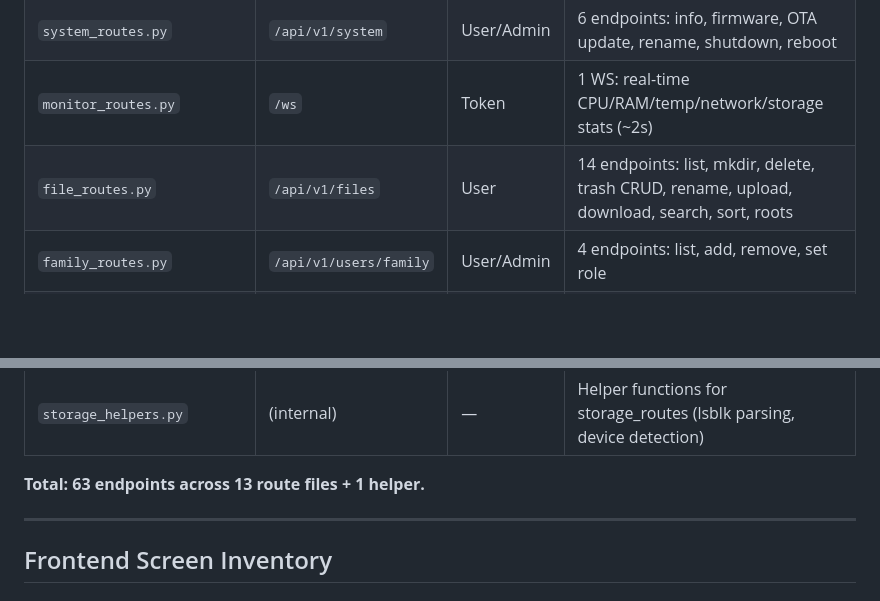
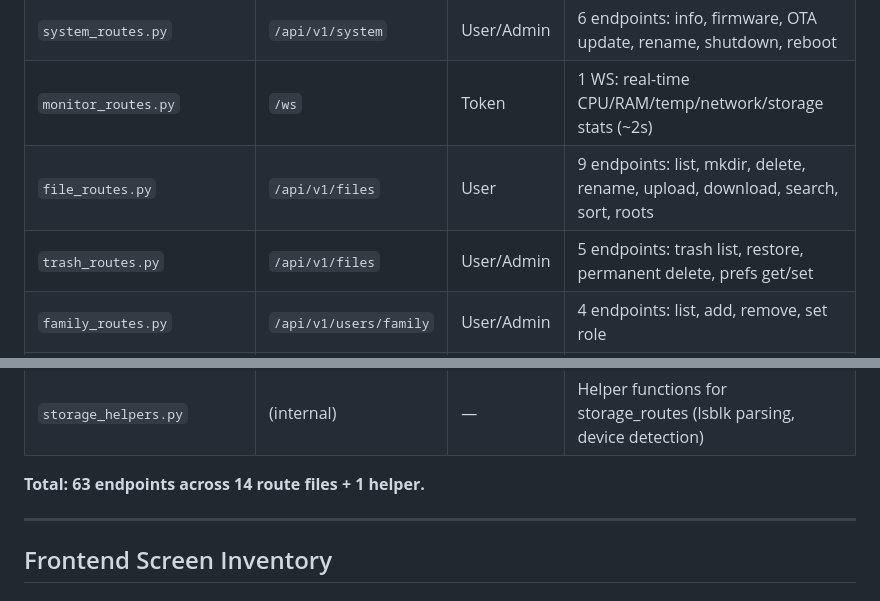
Before and after one commit to nerdyparas/AiHomeCloud, a Markdown page: kb/architecture.md, 2 parts joined by grey strips. GitHub-like rendering; blank space fills up the shorter version.

```diff
--- a/kb/architecture.md
+++ b/kb/architecture.md
@@ -23,7 +23,8 @@ Communication is HTTPS (self-signed TLS, trust-on-first-use pinning) on port 844
 | `auth_routes.py` | `/api/v1` | Mixed | 14 endpoints: QR pairing, user CRUD, login/logout, refresh, PIN, profile |
 | `system_routes.py` | `/api/v1/system` | User/Admin | 6 endpoints: info, firmware, OTA update, rename, shutdown, reboot |
 | `monitor_routes.py` | `/ws` | Token | 1 WS: real-time CPU/RAM/temp/network/storage stats (~2s) |
-| `file_routes.py` | `/api/v1/files` | User | 14 endpoints: list, mkdir, delete, trash CRUD, rename, upload, download, search, sort, roots |
+| `file_routes.py` | `/api/v1/files` | User | 9 endpoints: list, mkdir, delete, rename, upload, download, search, sort, roots |
+| `trash_routes.py` | `/api/v1/files` | User/Admin | 5 endpoints: trash list, restore, permanent delete, prefs get/set |
 | `family_routes.py` | `/api/v1/users/family` | User/Admin | 4 endpoints: list, add, remove, set role |
 | `service_routes.py` | `/api/v1/services` | User/Admin | 2 endpoints: list services, toggle on/off |
 | `storage_routes.py` | `/api/v1/storage` | User/Admin | 9 endpoints: devices, scan, smart-activate, check-usage, format, mount, unmount, eject, stats |
@@ -34,7 +35,7 @@ Communication is HTTPS (self-signed TLS, trust-on-first-use pinning) on port 844
 | `event_routes.py` | `/ws` | Token | 1 WS: real-time notification stream |
 | `storage_helpers.py` | (internal) | — | Helper functions for storage_routes (lsblk parsing, device detection) |
 
-**Total: 63 endpoints across 13 route files + 1 helper.**
+**Total: 63 endpoints across 14 route files + 1 helper.**
 
 ---
 
```
Also changed, not shown: .github/copilot-instructions.md (+5 -4 lines), kb/changelog.md (+9 -0 lines).
